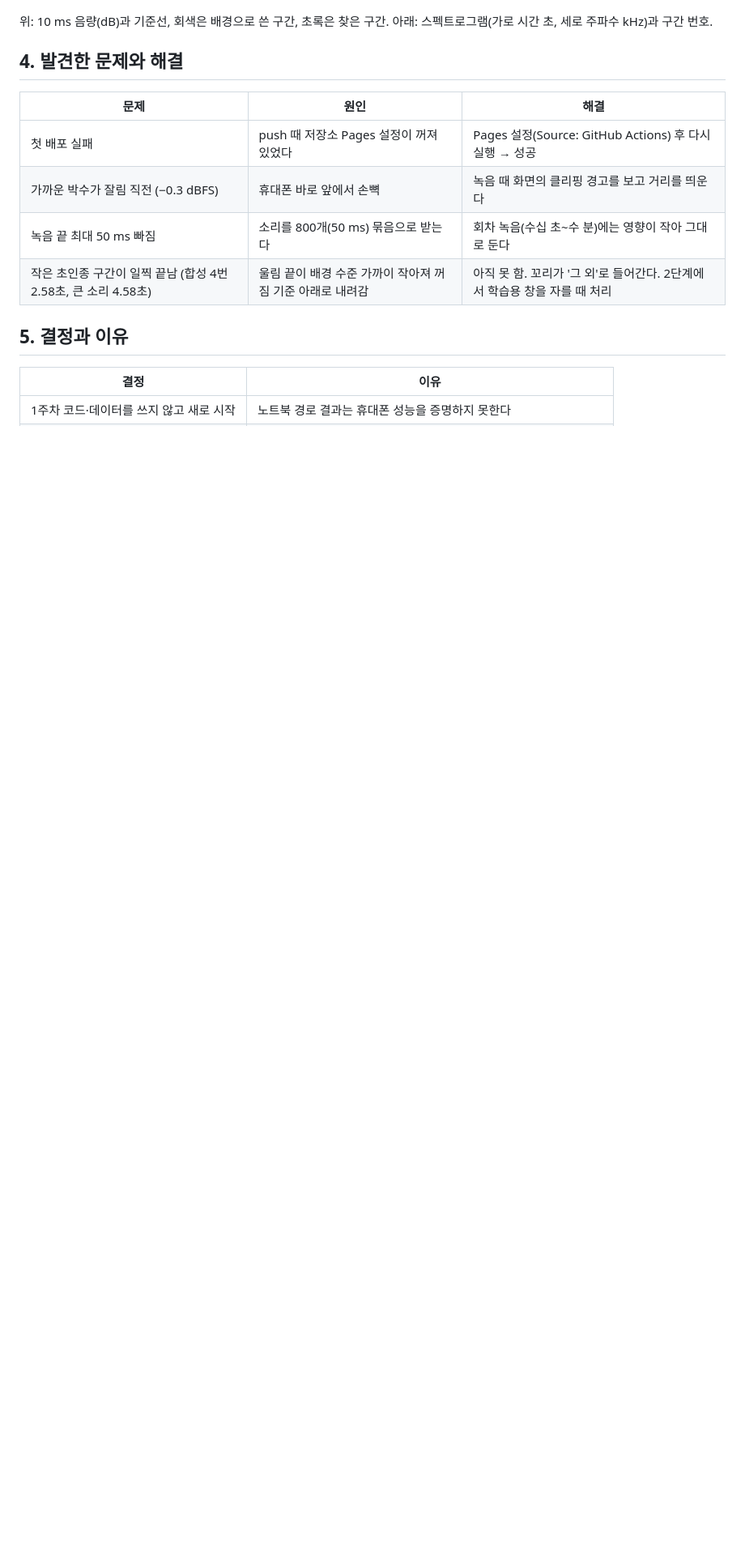
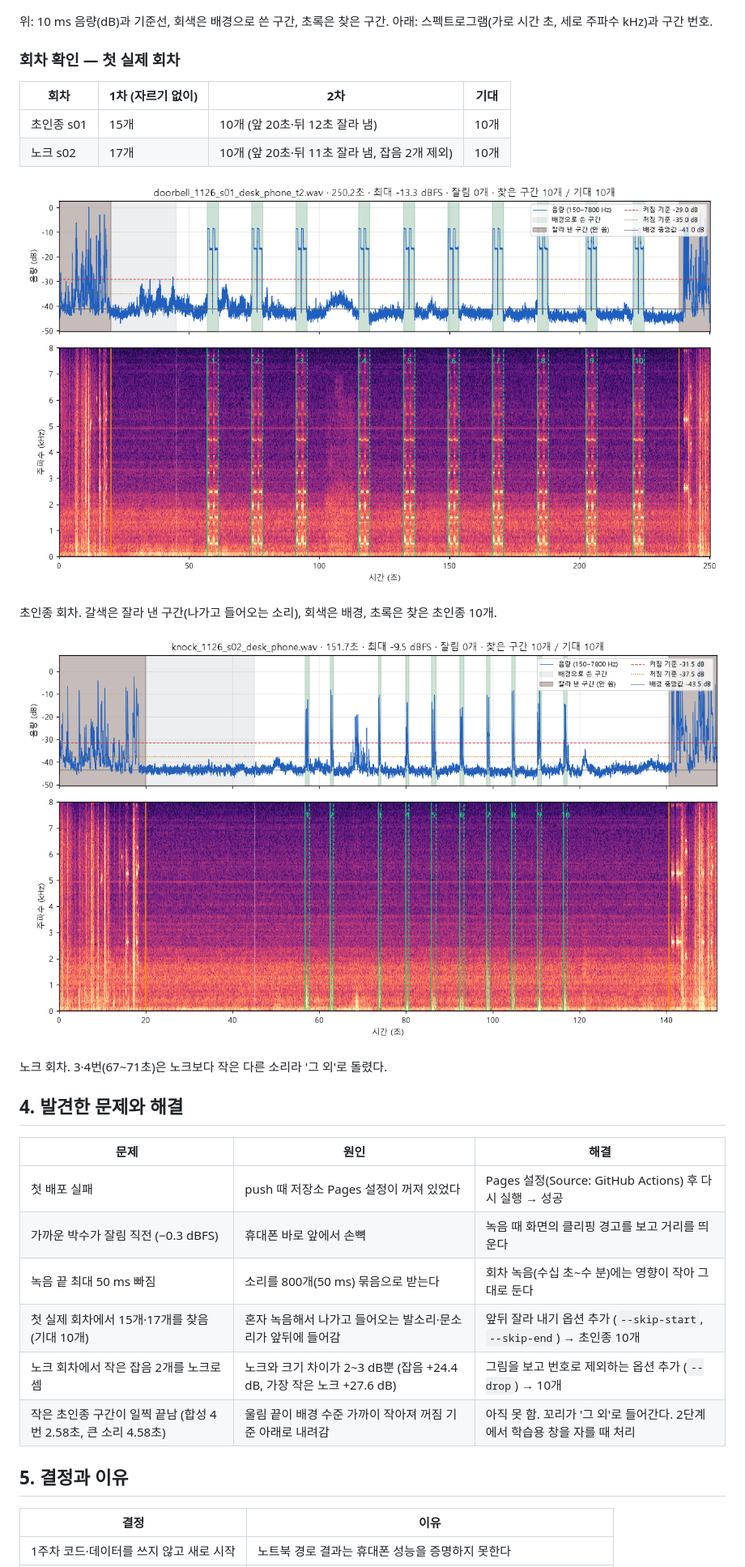
Before and after one commit to Munpin/sound-alert, a Markdown page: docs/progress/report_w2_1203.md, the part around one of its changes. Shown at 81% size. GitHub-like rendering; pictures changed too: docs/figures/session_check_doorbell_1126.png (added), docs/figures/session_check_knock_1126.png (added); blank space fills up the shorter version.

```diff
--- a/docs/progress/report_w2_1203.md
+++ b/docs/progress/report_w2_1203.md
@@ -138,6 +141,21 @@
 
 위: 10 ms 음량(dB)과 기준선, 회색은 배경으로 쓴 구간, 초록은 찾은 구간. 아래: 스펙트로그램(가로 시간 초, 세로 주파수 kHz)과 구간 번호.
 
+### 회차 확인 — 첫 실제 회차
+
+| 회차 | 1차 (자르기 없이) | 2차 | 기대 |
+| --- | --- | --- | --- |
+| 초인종 s01 | 15개 | 10개 (앞 20초·뒤 12초 잘라 냄) | 10개 |
+| 노크 s02 | 17개 | 10개 (앞 20초·뒤 11초 잘라 냄, 잡음 2개 제외) | 10개 |
+
+![초인종 회차 확인 그림](../figures/session_check_doorbell_1126.png)
+
+초인종 회차. 갈색은 잘라 낸 구간(나가고 들어오는 소리), 회색은 배경, 초록은 찾은 초인종 10개.
+
+![노크 회차 확인 그림](../figures/session_check_knock_1126.png)
+
+노크 회차. 3·4번(67~71초)은 노크보다 작은 다른 소리라 '그 외'로 돌렸다.
+
 ## 4. 발견한 문제와 해결
 
 | 문제 | 원인 | 해결 |
@@ -145,6 +163,8 @@
 | 첫 배포 실패 | push 때 저장소 Pages 설정이 꺼져 있었다 | Pages 설정(Source: GitHub Actions) 후 다시 실행 → 성공 |
 | 가까운 박수가 잘림 직전 (−0.3 dBFS) | 휴대폰 바로 앞에서 손뼉 | 녹음 때 화면의 클리핑 경고를 보고 거리를 띄운다 |
 | 녹음 끝 최대 50 ms 빠짐 | 소리를 800개(50 ms) 묶음으로 받는다 | 회차 녹음(수십 초~수 분)에는 영향이 작아 그대로 둔다 |
+| 첫 실제 회차에서 15개·17개를 찾음 (기대 10개) | 혼자 녹음해서 나가고 들어오는 발소리·문소리가 앞뒤에 들어감 | 앞뒤 잘라 내기 옵션 추가 (`--skip-start`, `--skip-end`) → 초인종 10개 |
+| 노크 회차에서 작은 잡음 2개를 노크로 셈 | 노크와 크기 차이가 2~3 dB뿐 (잡음 +24.4 dB, 가장 작은 노크 +27.6 dB) | 그림을 보고 번호로 제외하는 옵션 추가 (`--drop`) → 10개 |
 | 작은 초인종 구간이 일찍 끝남 (합성 4번 2.58초, 큰 소리 4.58초) | 울림 끝이 배경 수준 가까이 작아져 꺼짐 기준 아래로 내려감 | 아직 못 함. 꼬리가 '그 외'로 들어간다. 2단계에서 학습용 창을 자를 때 처리 |
 
 ## 5. 결정과 이유
```
Also changed, not shown: other parts of docs/progress/report_w2_1203.md (+11 -5 lines), docs/work_log.md (+25 -2 lines), 2 other files.
